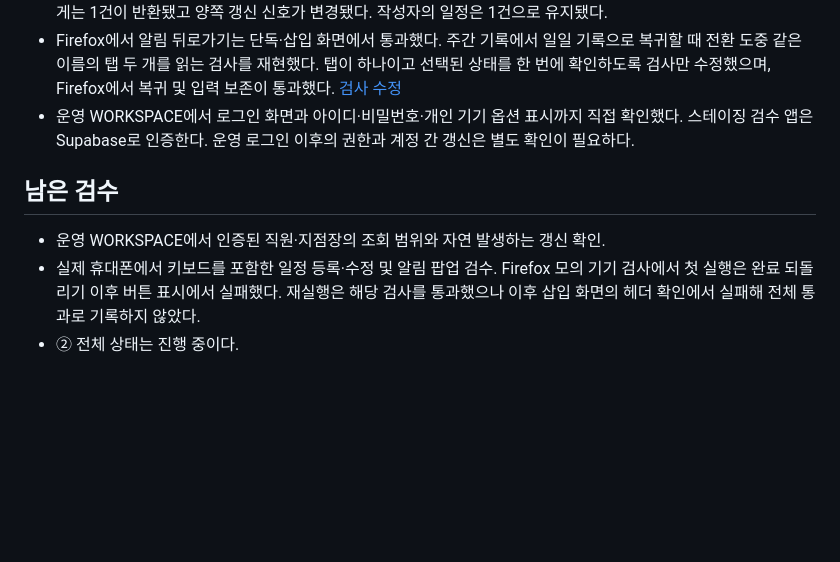
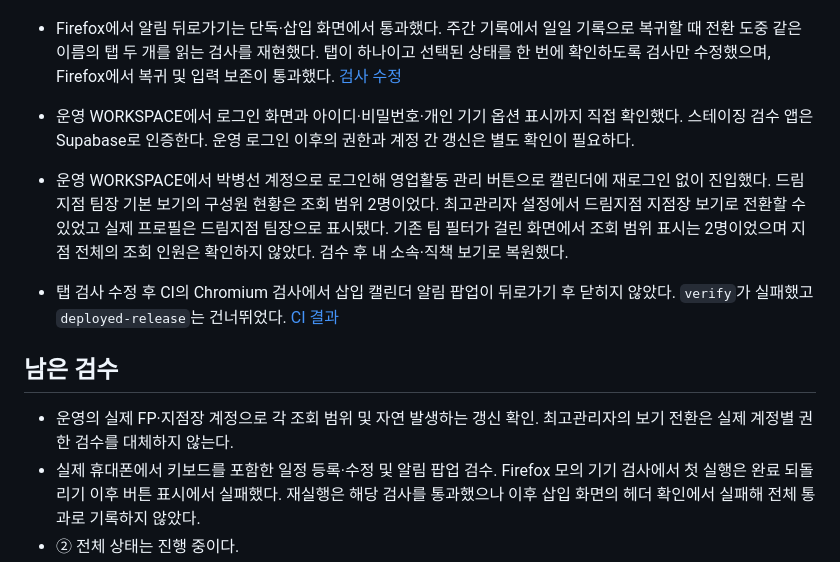
Before and after one commit to poqter/test, a Markdown page: docs/HWARANG_PROJECT_CHECKPOINT.md, the part around the change. GitHub-like rendering; blank space fills up the shorter version.

Commit message:
Record production workspace and calendar scope check [skip ci]

```diff
--- a/docs/HWARANG_PROJECT_CHECKPOINT.md
+++ b/docs/HWARANG_PROJECT_CHECKPOINT.md
@@ -22,9 +22,12 @@
 - Firefox에서 알림 뒤로가기는 단독·삽입 화면에서 통과했다. 주간 기록에서 일일 기록으로 복귀할 때 전환 도중 같은 이름의 탭 두 개를 읽는 검사를 재현했다. 탭이 하나이고 선택된 상태를 한 번에 확인하도록 검사만 수정했으며, Firefox에서 복귀 및 입력 보존이 통과했다. [검사 수정](https://github.com/poqter/test/commit/43712cb271c8a728052b434f176e18af84b7a3d0)
 - 운영 WORKSPACE에서 로그인 화면과 아이디·비밀번호·개인 기기 옵션 표시까지 직접 확인했다. 스테이징 검수 앱은 Supabase로 인증한다. 운영 로그인 이후의 권한과 계정 간 갱신은 별도 확인이 필요하다.
 
+- 운영 WORKSPACE에서 박병선 계정으로 로그인해 영업활동 관리 버튼으로 캘린더에 재로그인 없이 진입했다. 드림지점 팀장 기본 보기의 구성원 현황은 조회 범위 2명이었다. 최고관리자 설정에서 드림지점 지점장 보기로 전환할 수 있었고 실제 프로필은 드림지점 팀장으로 표시됐다. 기존 팀 필터가 걸린 화면에서 조회 범위 표시는 2명이었으며 지점 전체의 조회 인원은 확인하지 않았다. 검수 후 내 소속·직책 보기로 복원했다.
+- 탭 검사 수정 후 CI의 Chromium 검사에서 삽입 캘린더 알림 팝업이 뒤로가기 후 닫히지 않았다. `verify`가 실패했고 `deployed-release`는 건너뛰었다. [CI 결과](https://github.com/poqter/test/actions/runs/43130339906)
+
 ## 남은 검수
 
-- 운영 WORKSPACE에서 인증된 직원·지점장의 조회 범위와 자연 발생하는 갱신 확인.
+- 운영의 실제 FP·지점장 계정으로 각 조회 범위 및 자연 발생하는 갱신 확인. 최고관리자의 보기 전환은 실제 계정별 권한 검수를 대체하지 않는다.
 - 실제 휴대폰에서 키보드를 포함한 일정 등록·수정 및 알림 팝업 검수. Firefox 모의 기기 검사에서 첫 실행은 완료 되돌리기 이후 버튼 표시에서 실패했다. 재실행은 해당 검사를 통과했으나 이후 삽입 화면의 헤더 확인에서 실패해 전체 통과로 기록하지 않았다.
 - ② 전체 상태는 진행 중이다.
 
```
